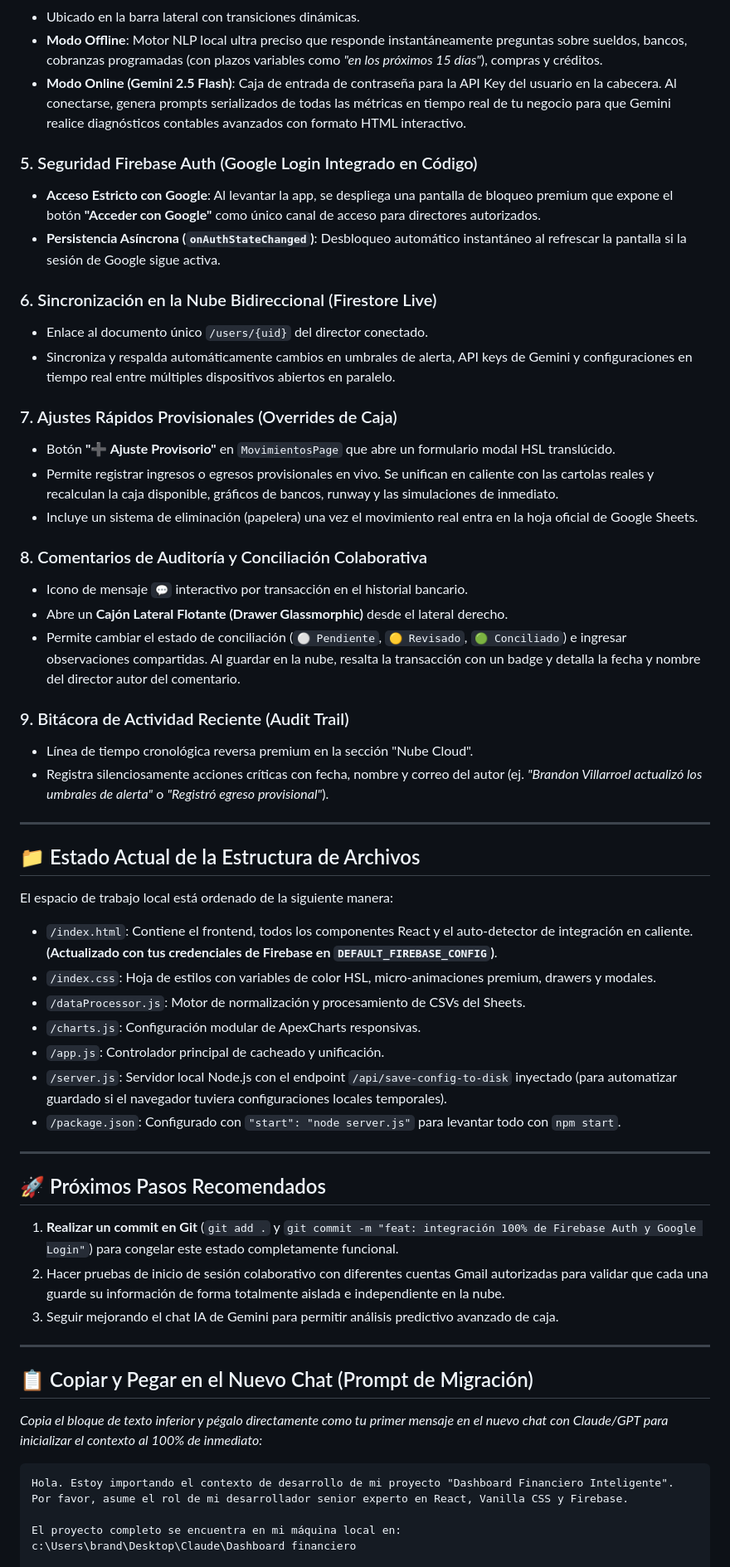
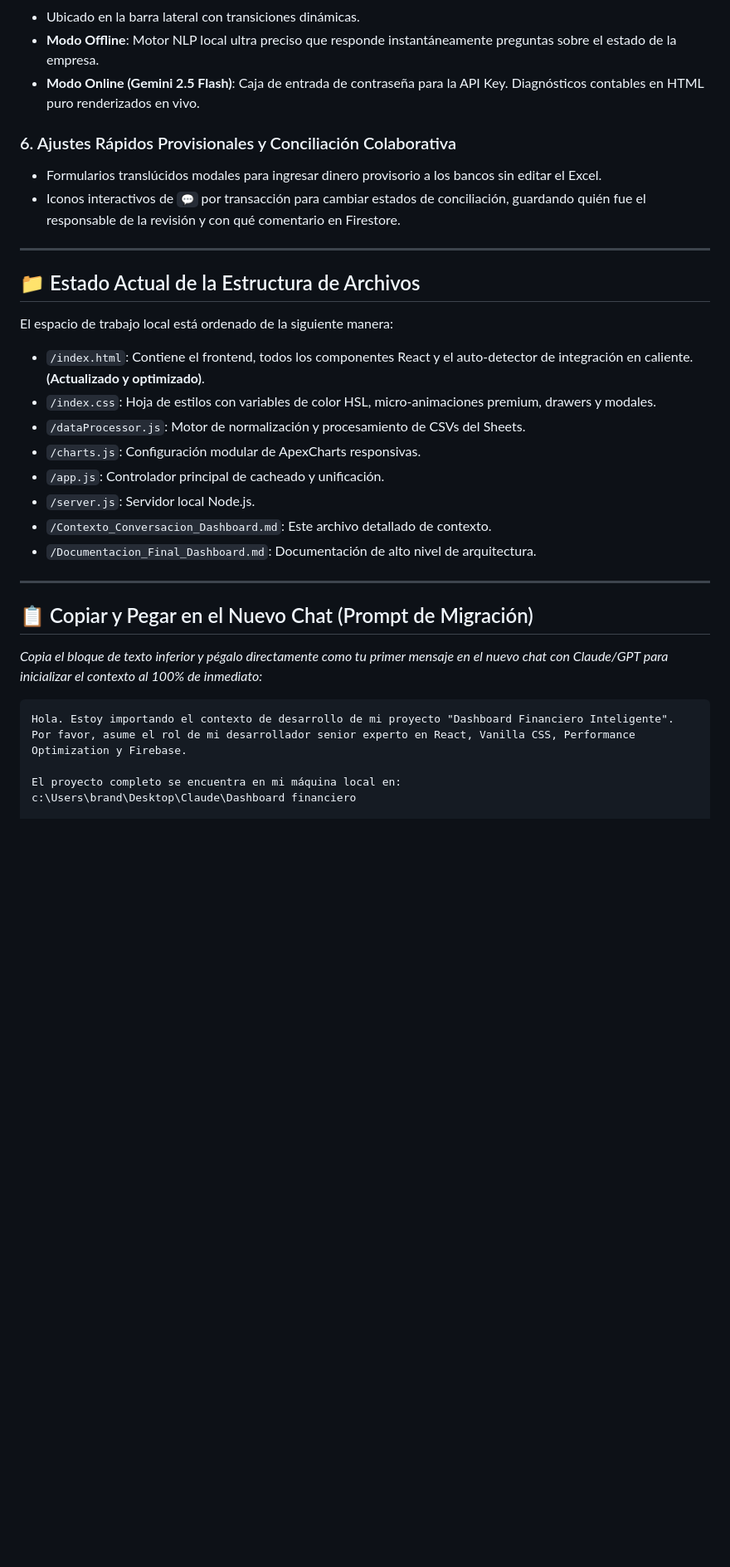
Before and after one commit to brands-chile-afk/Dashboard-financiero, a Markdown page: Contexto_Conversacion_Dashboard.md, the part around one of its changes. Shown at 83% size. Drawn GitHub-style; blank space fills up the shorter version.

Commit message:
docs: update context markdown for new chat migration

````diff
--- a/Contexto_Conversacion_Dashboard.md
+++ b/Contexto_Conversacion_Dashboard.md
@@ -59,48 +69,24 @@ A lo largo del proyecto, hemos transformado un prototipo estático en un **Dashb
 - Ubicado en la barra lateral con transiciones dinámicas.
-- **Modo Offline**: Motor NLP local ultra preciso que responde instantáneamente preguntas sobre sueldos, bancos, cobranzas programadas (con plazos variables como *"en los próximos 15 días"*), compras y créditos.
-- **Modo Online (Gemini 2.5 Flash)**: Caja de entrada de contraseña para la API Key del usuario en la cabecera. Al conectarse, genera prompts serializados de todas las métricas en tiempo real de tu negocio para que Gemini realice diagnósticos contables avanzados con formato HTML interactivo.
+- **Modo Offline**: Motor NLP local ultra preciso que responde instantáneamente preguntas sobre el estado de la empresa.
+- **Modo Online (Gemini 2.5 Flash)**: Caja de entrada de contraseña para la API Key. Diagnósticos contables en HTML puro renderizados en vivo.
 
-### 5. Seguridad Firebase Auth (Google Login Integrado en Código)
-- **Acceso Estricto con Google**: Al levantar la app, se despliega una pantalla de bloqueo premium que expone el botón **"Acceder con Google"** como único canal de acceso para directores autorizados.
-- **Persistencia Asíncrona (`onAuthStateChanged`)**: Desbloqueo automático instantáneo al refrescar la pantalla si la sesión de Google sigue activa.
-
-### 6. Sincronización en la Nube Bidireccional (Firestore Live)
-- Enlace al documento único `/users/{uid}` del director conectado.
-- Sincroniza y respalda automáticamente cambios en umbrales de alerta, API keys de Gemini y configuraciones en tiempo real entre múltiples dispositivos abiertos en paralelo.
-
-### 7. Ajustes Rápidos Provisionales (Overrides de Caja)
-- Botón **"➕ Ajuste Provisorio"** en `MovimientosPage` que abre un formulario modal HSL translúcido.
-- Permite registrar ingresos o egresos provisionales en vivo. Se unifican en caliente con las cartolas reales y recalculan la caja disponible, gráficos de bancos, runway y las simulaciones de inmediato.
-- Incluye un sistema de eliminación (papelera) una vez el movimiento real entra en la hoja oficial de Google Sheets.
-
-### 8. Comentarios de Auditoría y Conciliación Colaborativa
-- Icono de mensaje `💬` interactivo por transacción en el historial bancario.
-- Abre un **Cajón Lateral Flotante (Drawer Glassmorphic)** desde el lateral derecho.
-- Permite cambiar el estado de conciliación (`⚪ Pendiente`, `🟡 Revisado`, `🟢 Conciliado`) e ingresar observaciones compartidas. Al guardar en la nube, resalta la transacción con un badge y detalla la fecha y nombre del director autor del comentario.
-
-### 9. Bitácora de Actividad Reciente (Audit Trail)
-- Línea de tiempo cronológica reversa premium en la sección "Nube Cloud".
-- Registra silenciosamente acciones críticas con fecha, nombre y correo del autor (ej. *"Brandon Villarroel actualizó los umbrales de alerta"* o *"Registró egreso provisional"*).
+### 6. Ajustes Rápidos Provisionales y Conciliación Colaborativa
+- Formularios translúcidos modales para ingresar dinero provisorio a los bancos sin editar el Excel.
+- Iconos interactivos de `💬` por transacción para cambiar estados de conciliación, guardando quién fue el responsable de la revisión y con qué comentario en Firestore.
 
 ---
 
 ## 📁 Estado Actual de la Estructura de Archivos
 
 El espacio de trabajo local está ordenado de la siguiente manera:
-- `/index.html`: Contiene el frontend, todos los componentes React y el auto-detector de integración en caliente. **(Actualizado con tus credenciales de Firebase en `DEFAULT_FIREBASE_CONFIG`)**.
+- `/index.html`: Contiene el frontend, todos los componentes React y el auto-detector de integración en caliente. **(Actualizado y optimizado)**.
 - `/index.css`: Hoja de estilos con variables de color HSL, micro-animaciones premium, drawers y modales.
 - `/dataProcessor.js`: Motor de normalización y procesamiento de CSVs del Sheets.
 - `/charts.js`: Configuración modular de ApexCharts responsivas.
 - `/app.js`: Controlador principal de cacheado y unificación.
-- `/server.js`: Servidor local Node.js con el endpoint `/api/save-config-to-disk` inyectado (para automatizar guardado si el navegador tuviera configuraciones locales temporales).
-- `/package.json`: Configurado con `"start": "node server.js"` para levantar todo con `npm start`.
-
----
-
-## 🚀 Próximos Pasos Recomendados
-1. **Realizar un commit en Git** (`git add .` y `git commit -m "feat: integración 100% de Firebase Auth y Google Login"`) para congelar este estado completamente funcional.
-2. Hacer pruebas de inicio de sesión colaborativo con diferentes cuentas Gmail autorizadas para validar que cada una guarde su información de forma totalmente aislada e independiente en la nube.
-3. Seguir mejorando el chat IA de Gemini para permitir análisis predictivo avanzado de caja.
+- `/server.js`: Servidor local Node.js.
+- `/Contexto_Conversacion_Dashboard.md`: Este archivo detallado de contexto.
+- `/Documentacion_Final_Dashboard.md`: Documentación de alto nivel de arquitectura.
 
 ---
 
@@ -109,7 +95,7 @@ El espacio de trabajo local está ordenado de la siguiente manera:
 *Copia el bloque de texto inferior y pégalo directamente como tu primer mensaje en el nuevo chat con Claude/GPT para inicializar el contexto al 100% de inmediato:*
 
 ```markdown
-Hola. Estoy importando el contexto de desarrollo de mi proyecto "Dashboard Financiero Inteligente". Por favor, asume el rol de mi desarrollador senior experto en React, Vanilla CSS y Firebase.
+Hola. Estoy importando el contexto de desarrollo de mi proyecto "Dashboard Financiero Inteligente". Por favor, asume el rol de mi desarrollador senior experto en React, Vanilla CSS, Performance Optimization y Firebase.
 
 El proyecto completo se encuentra en mi máquina local en:
 c:\Users\brand\Desktop\Claude\Dashboard financiero
````
Also changed, not shown: other parts of Contexto_Conversacion_Dashboard.md (+34 -28 lines).
